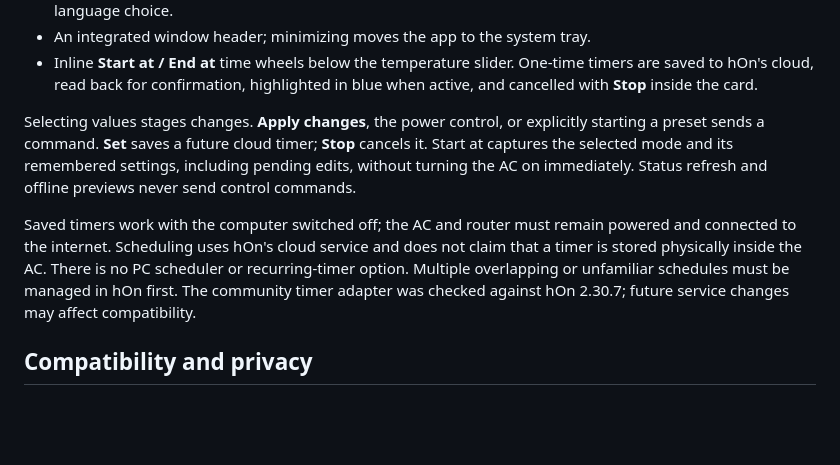
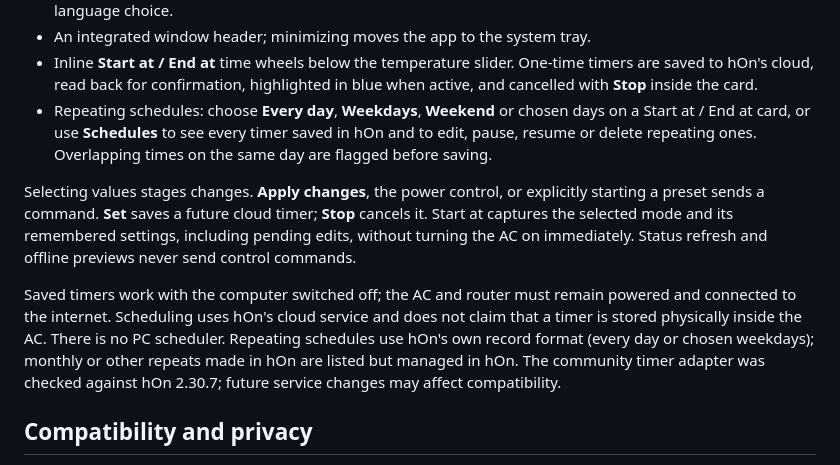
Before and after one commit to LuisBadal0/room-ac-control-hon, a Markdown page: README.md, the part around one of its changes. GitHub-like rendering; blank space fills up the shorter version.

```diff
--- a/README.md
+++ b/README.md
@@ -40,10 +40,11 @@ Keep the `runtime/` folder next to the launcher: it contains the application, Py
 - English and Portuguese (Portugal), following the Windows display language by default, with a saved language choice.
 - An integrated window header; minimizing moves the app to the system tray.
 - Inline **Start at / End at** time wheels below the temperature slider. One-time timers are saved to hOn's cloud, read back for confirmation, highlighted in blue when active, and cancelled with **Stop** inside the card.
+- Repeating schedules: choose **Every day**, **Weekdays**, **Weekend** or chosen days on a Start at / End at card, or use **Schedules** to see every timer saved in hOn and to edit, pause, resume or delete repeating ones. Overlapping times on the same day are flagged before saving.
 
 Selecting values stages changes. **Apply changes**, the power control, or explicitly starting a preset sends a command. **Set** saves a future cloud timer; **Stop** cancels it. Start at captures the selected mode and its remembered settings, including pending edits, without turning the AC on immediately. Status refresh and offline previews never send control commands.
 
-Saved timers work with the computer switched off; the AC and router must remain powered and connected to the internet. Scheduling uses hOn's cloud service and does not claim that a timer is stored physically inside the AC. There is no PC scheduler or recurring-timer option. Multiple overlapping or unfamiliar schedules must be managed in hOn first. The community timer adapter was checked against hOn 2.30.7; future service changes may affect compatibility.
+Saved timers work with the computer switched off; the AC and router must remain powered and connected to the internet. Scheduling uses hOn's cloud service and does not claim that a timer is stored physically inside the AC. There is no PC scheduler. Repeating schedules use hOn's own record format (every day or chosen weekdays); monthly or other repeats made in hOn are listed but managed in hOn. The community timer adapter was checked against hOn 2.30.7; future service changes may affect compatibility.
 
 ## Compatibility and privacy
 
```
Also changed, not shown: other parts of README.md (+2 -2 lines), SECURITY.md (+3 -2 lines), docs/USER_GUIDE.md (+16 -2 lines), docs/images/dashboard-dark.png, docs/images/dashboard.png, 15 other files.
